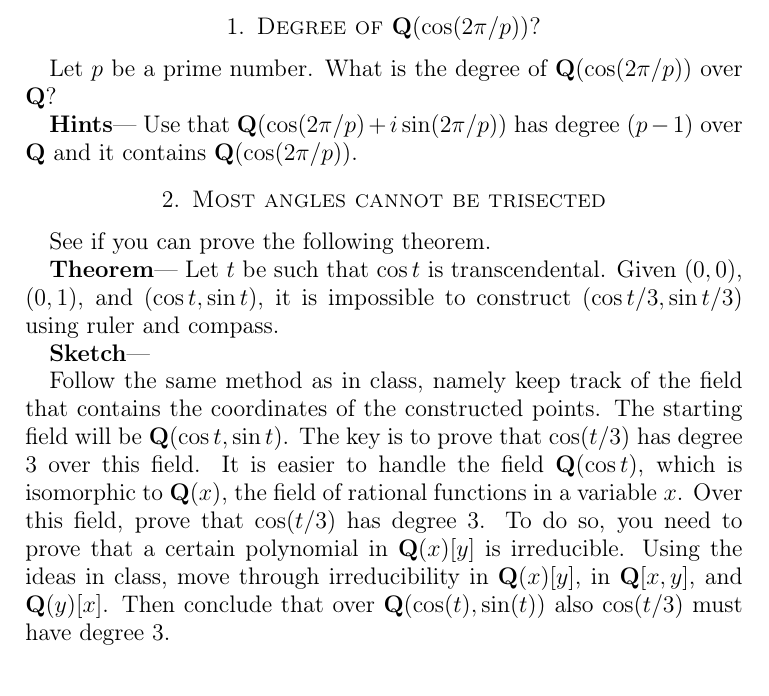
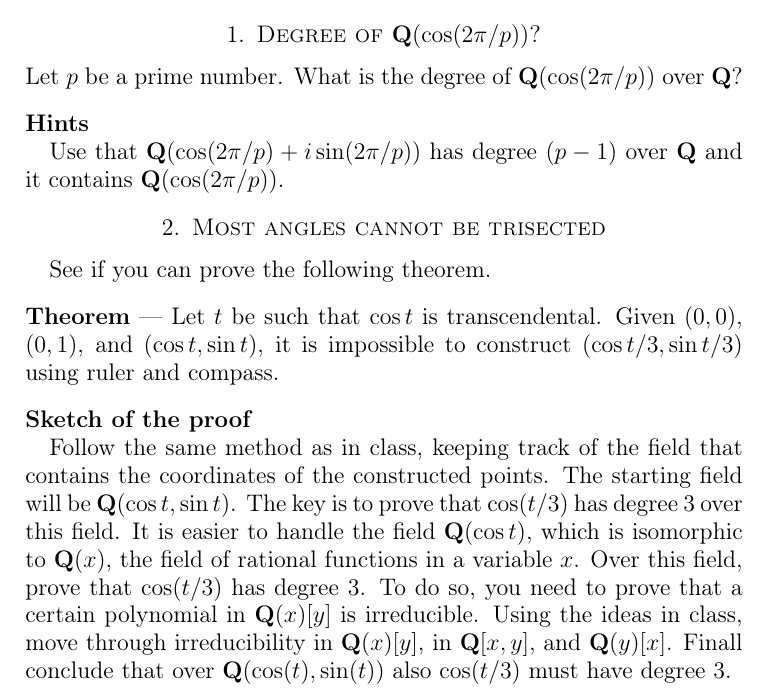
Before and after one commit to deopurkar/2024algebra2p, a LaTeX paper (workshops/ws01.tex): part of the page, cut so that both start at the same text. Compiled offline with pdfLaTeX; a LaTeX package or settings file that is missing is left out.

Commit message:
Formatting changes in workshop 1.

```diff
--- a/workshops/ws01.tex
+++ b/workshops/ws01.tex
@@ -28,28 +28,39 @@
 
 \maketitle
 \section{Degree of \(\mathbf{Q}(\cos (2\pi/p))\)?}
-\label{sec:org034cca3}
+\label{sec:org8ed314d}
+\noindent
 Let \(p\) be a prime number.
 What is the degree of \(\mathbf{Q}(\cos (2\pi/p))\) over \(\mathbf{Q}\)?
 
-\textbf{\textbf{Hints}}---
+\bigskip
+
+\noindent
+\textbf{\textbf{Hints}}
+
 Use that \(\mathbf{Q}(\cos(2\pi/p) + i \sin(2\pi/p))\) has degree \((p-1)\) over \(\mathbf{Q}\) and it contains \(\mathbf{Q}(\cos(2\pi/p))\).
 \section{Most angles cannot be trisected}
-\label{sec:org6594949}
+\label{sec:orgb33654b}
 See if you can prove the following theorem.
 
-\textbf{\textbf{Theorem}}---
+\bigskip
+
+\noindent
+\textbf{\textbf{Theorem}} ---
 Let \(t\) be such that \(\cos t\) is transcendental.
 Given \((0,0)\), \((0,1)\), and \((\cos t, \sin t)\), it is impossible to construct \((\cos t/3, \sin t/3)\) using ruler and compass.
 
-\textbf{\textbf{Sketch}}---
+\bigskip
 
-Follow the same method as in class, namely keep track of the field that contains the coordinates of the constructed points.
+\noindent
+\textbf{\textbf{Sketch of the proof}}
+
+Follow the same method as in class, keeping track of the field that contains the coordinates of the constructed points.
 The starting field will be \(\mathbf{Q}(\cos t, \sin t)\).
 The key is to prove that \(\cos (t/3)\) has degree 3 over this field.
 It is easier to handle the field \(\mathbf{Q}(\cos t)\), which is isomorphic to \(\mathbf{Q}(x)\), the field of rational functions in a variable \(x\).
 Over this field, prove that \(\cos(t/3)\) has degree 3.
 To do so, you need to prove that a certain polynomial in \(\mathbf{Q}(x)[y]\) is irreducible.
 Using the ideas in class, move through irreducibility in \(\mathbf{Q}(x)[y]\), in \(\mathbf{Q}[x,y]\), and \(\mathbf{Q}(y)[x]\).
-Then conclude that over \(\mathbf{Q}(\cos(t), \sin(t))\) also \(\cos(t/3)\) must have degree 3.
+Finall conclude that over \(\mathbf{Q}(\cos(t), \sin(t))\) also \(\cos(t/3)\) must have degree 3.
 \end{document}
```
Also changed, not shown: workshops/ws01.pdf, workshops/ws01.tex (2 more changed lines).
